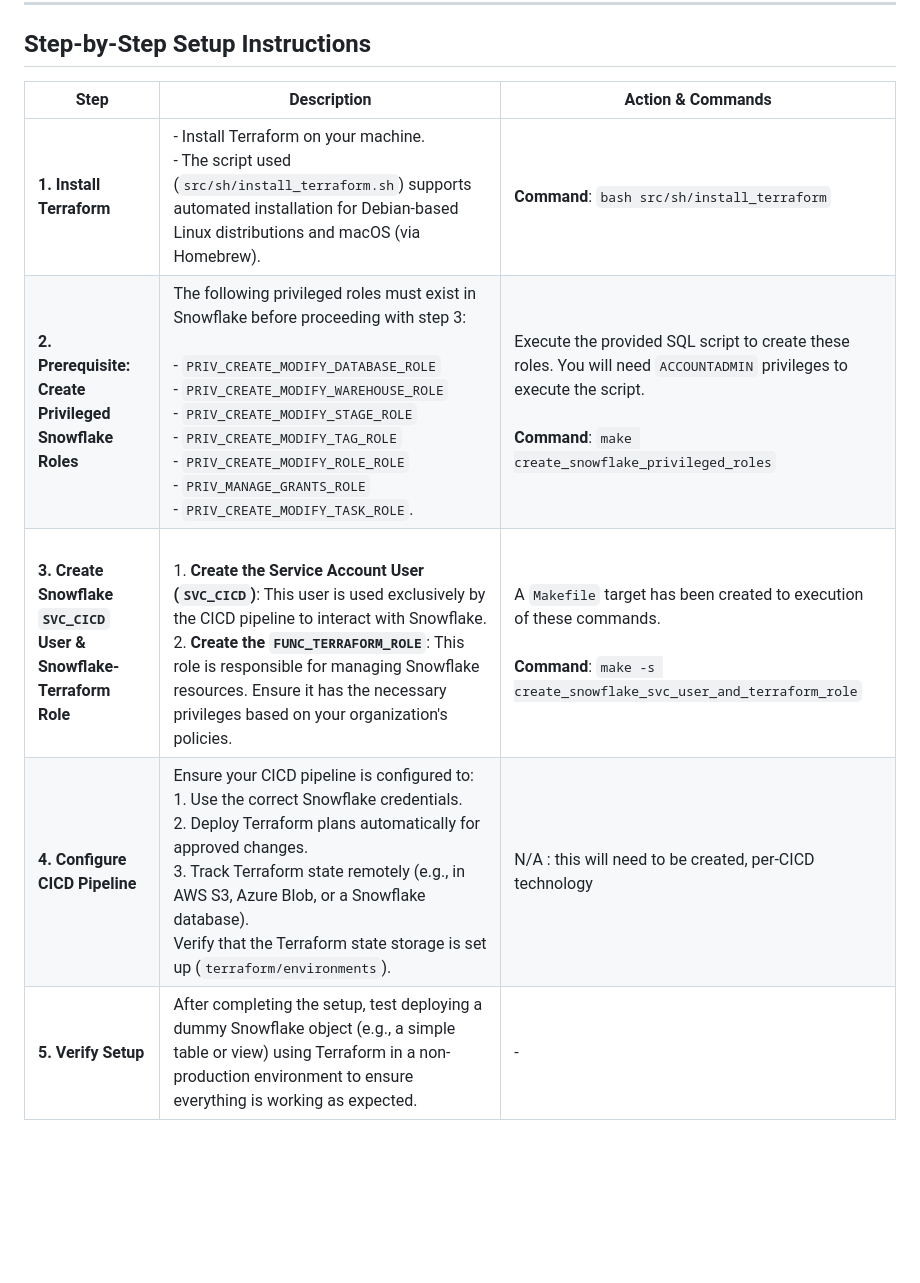
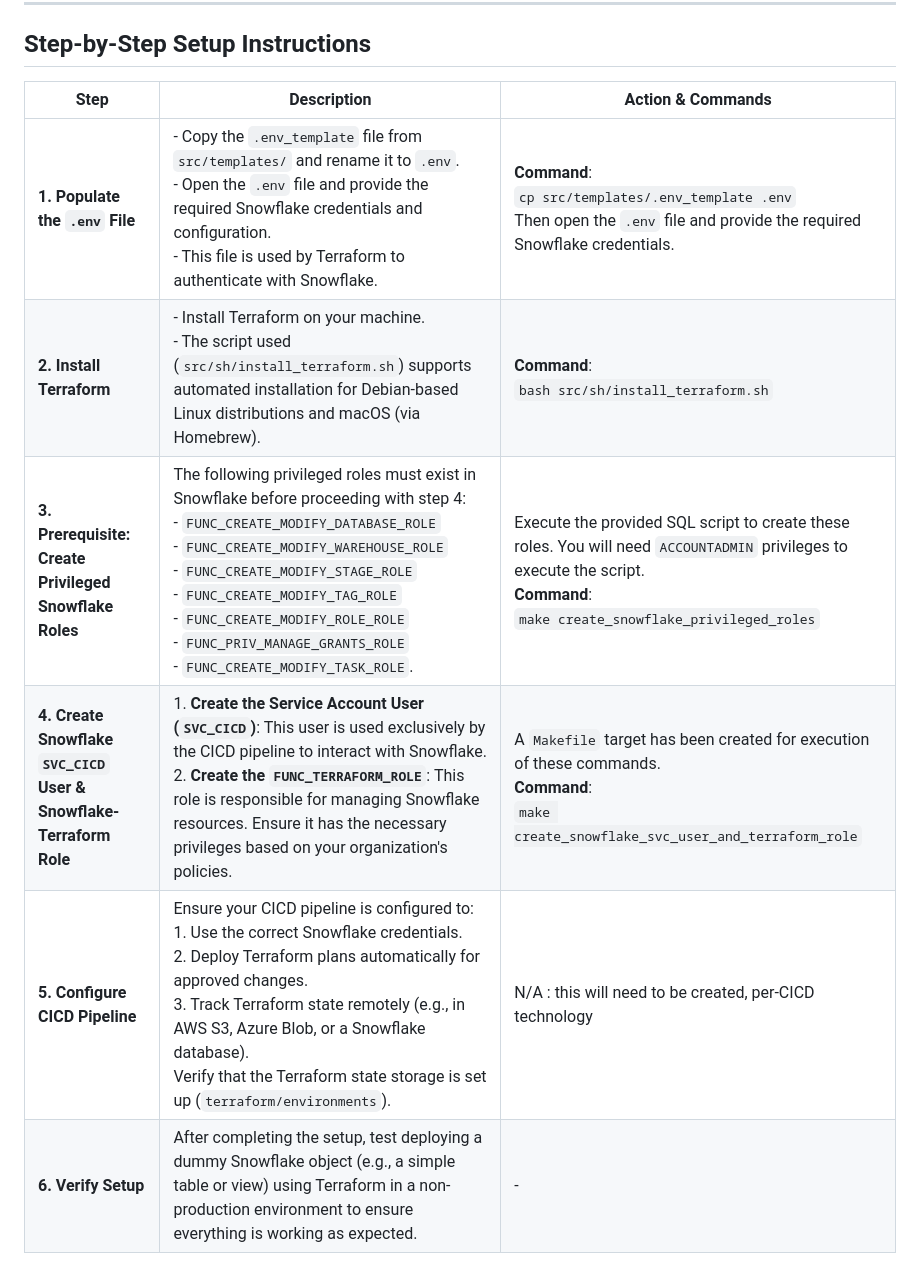
Before and after one commit to paulf-999/terraforming_snowflake, a Markdown page: docs/setup.md, the part around one of its changes. GitHub-like rendering; blank space fills up the shorter version.

```diff
--- a/docs/setup.md
+++ b/docs/setup.md
@@ -34,10 +51,11 @@ To set up this repository and get the Terraform pipeline working, you need to co
 
 ## Step-by-Step Setup Instructions
 
-| **Step**                                      | **Description**                                                                                                                                                                                                                                                                                                                                                         | **Action & Commands**                          |
-|-----------------------------------------------|---------------------------------------------------------------------------------------------------------------------------------------------------------------------------------------------------------------------------------------------------------------------------------------------------------------------------------------------------------------------|----------------------------------------------|
-| **1. Install Terraform**                      | - Install Terraform on your machine.<br/>- The script used (`src/sh/install_terraform.sh`) supports automated installation for Debian-based Linux distributions and macOS (via Homebrew). | **Command**: `bash src/sh/install_terraform` |
-| **2. Prerequisite: Create Privileged Snowflake Roles** | The following privileged roles must exist in Snowflake before proceeding with step 3:<br/><br/>- `PRIV_CREATE_MODIFY_DATABASE_ROLE` <br> - `PRIV_CREATE_MODIFY_WAREHOUSE_ROLE` <br> - `PRIV_CREATE_MODIFY_STAGE_ROLE` <br> - `PRIV_CREATE_MODIFY_TAG_ROLE` <br> - `PRIV_CREATE_MODIFY_ROLE_ROLE` <br> - `PRIV_MANAGE_GRANTS_ROLE` <br> - `PRIV_CREATE_MODIFY_TASK_ROLE`. | Execute the provided SQL script to create these roles. You will need `ACCOUNTADMIN` privileges to execute the script.<br/><br/>**Command**: `make create_snowflake_privileged_roles` |
-| **3. Create Snowflake `SVC_CICD` User & Snowflake-Terraform Role** | <br> 1. **Create the Service Account User (`SVC_CICD`)**: This user is used exclusively by the CICD pipeline to interact with Snowflake. <br> 2. **Create the `FUNC_TERRAFORM_ROLE`**: This role is responsible for managing Snowflake resources. Ensure it has the necessary privileges based on your organization's policies. | A `Makefile` target has been created to execution of these commands.<br/><br/>**Command**: `make -s create_snowflake_svc_user_and_terraform_role` |
-| **4. Configure CICD Pipeline**               | Ensure your CICD pipeline is configured to: <br> 1. Use the correct Snowflake credentials. <br> 2. Deploy Terraform plans automatically for approved changes. <br> 3. Track Terraform state remotely (e.g., in AWS S3, Azure Blob, or a Snowflake database). <br> Verify that the Terraform state storage is set up (`terraform/environments`). | N/A : this will need to be created, per-CICD technology |
-| **5. Verify Setup**                           | After completing the setup, test deploying a dummy Snowflake object (e.g., a simple table or view) using Terraform in a non-production environment to ensure everything is working as expected. | - |
+| **Step**                                                                   | **Description**                                                                                                                                                                                                                                                                                                                        | **Action & Commands**                                                                                                                                                      |
+| -------------------------------------------------------------------------- | -------------------------------------------------------------------------------------------------------------------------------------------------------------------------------------------------------------------------------------------------------------------------------------------------------------------------------------- | -------------------------------------------------------------------------------------------------------------------------------------------------------------------------- |
+| **1. Populate the `.env` File**                                           | - Copy the `.env_template` file from `src/templates/` and rename it to `.env`.<br>- Open the `.env` file and provide the required Snowflake credentials and configuration.<br>- This file is used by Terraform to authenticate with Snowflake.| **Command**:<br>`cp src/templates/.env_template .env`<br>Then open the `.env` file and provide the required Snowflake credentials. |
+| **2. Install Terraform**                                                   | - Install Terraform on your machine.<br>- The script used (`src/sh/install_terraform.sh`) supports automated installation for Debian-based Linux distributions and macOS (via Homebrew).                                                                                                                                                   | **Command**:<br>`bash src/sh/install_terraform.sh`                                                                                                                         |
+| **3. Prerequisite: Create Privileged Snowflake Roles**                     | The following privileged roles must exist in Snowflake before proceeding with step 4:<br>- `FUNC_CREATE_MODIFY_DATABASE_ROLE`<br>- `FUNC_CREATE_MODIFY_WAREHOUSE_ROLE`<br>- `FUNC_CREATE_MODIFY_STAGE_ROLE`<br>- `FUNC_CREATE_MODIFY_TAG_ROLE`<br>- `FUNC_CREATE_MODIFY_ROLE_ROLE`<br>- `FUNC_PRIV_MANAGE_GRANTS_ROLE`<br>- `FUNC_CREATE_MODIFY_TASK_ROLE`. | Execute the provided SQL script to create these roles. You will need `ACCOUNTADMIN` privileges to execute the script.<br>**Command**:<br>`make create_snowflake_privileged_roles` |
+| **4. Create Snowflake `SVC_CICD` User & Snowflake-Terraform Role**         |  1. **Create the Service Account User (`SVC_CICD`)**: This user is used exclusively by the CICD pipeline to interact with Snowflake.<br>  2. **Create the `FUNC_TERRAFORM_ROLE`**: This role is responsible for managing Snowflake resources. Ensure it has the necessary privileges based on your organization's policies.                         | A `Makefile` target has been created for execution of these commands.<br>**Command**:<br>`make create_snowflake_svc_user_and_terraform_role`                               |
+| **5. Configure CICD Pipeline**                                             | Ensure your CICD pipeline is configured to:<br> 1. Use the correct Snowflake credentials.<br> 2. Deploy Terraform plans automatically for approved changes.<br> 3. Track Terraform state remotely (e.g., in AWS S3, Azure Blob, or a Snowflake database).<br> Verify that the Terraform state storage is set up (`terraform/environments`). | N/A : this will need to be created, per-CICD technology                                                                                                                    |
+| **6. Verify Setup**                                                        | After completing the setup, test deploying a dummy Snowflake object (e.g., a simple table or view) using Terraform in a non-production environment to ensure everything is working as expected.                                                                                                                                        | -                                                                                                                                                                          |
```
Also changed, not shown: other parts of docs/setup.md (+22 -5 lines).
